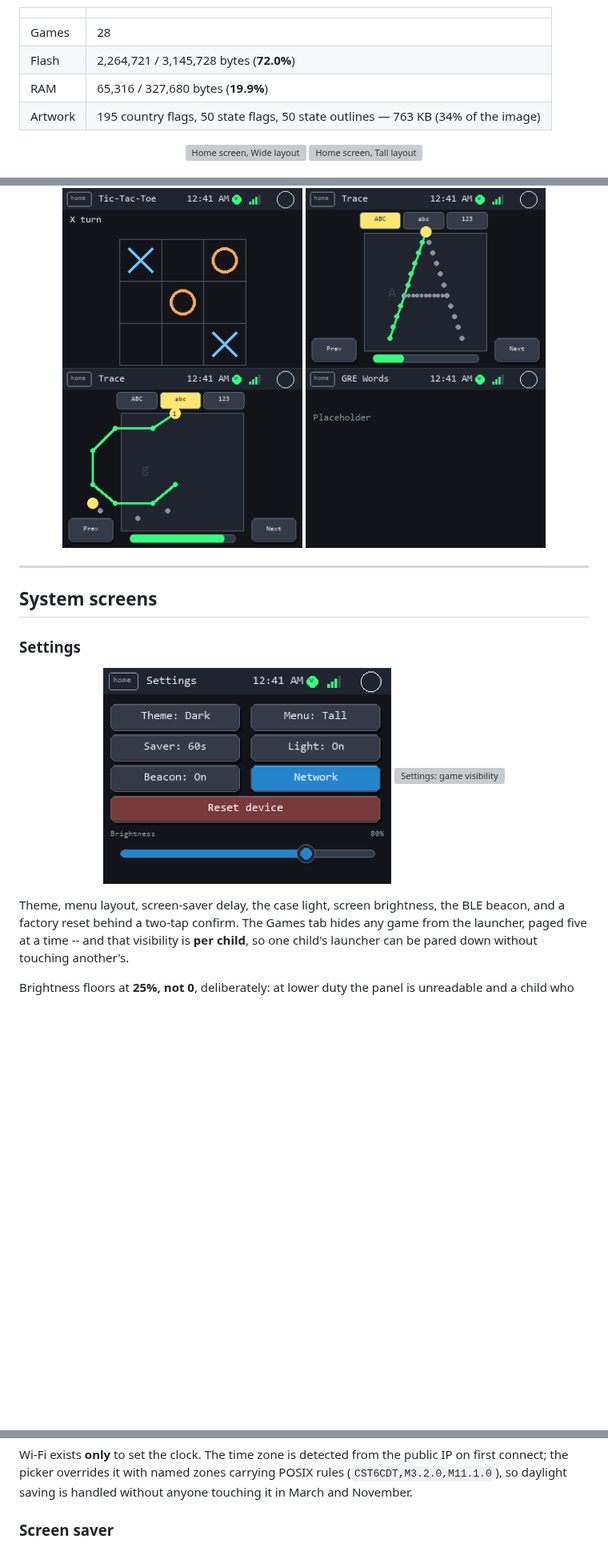
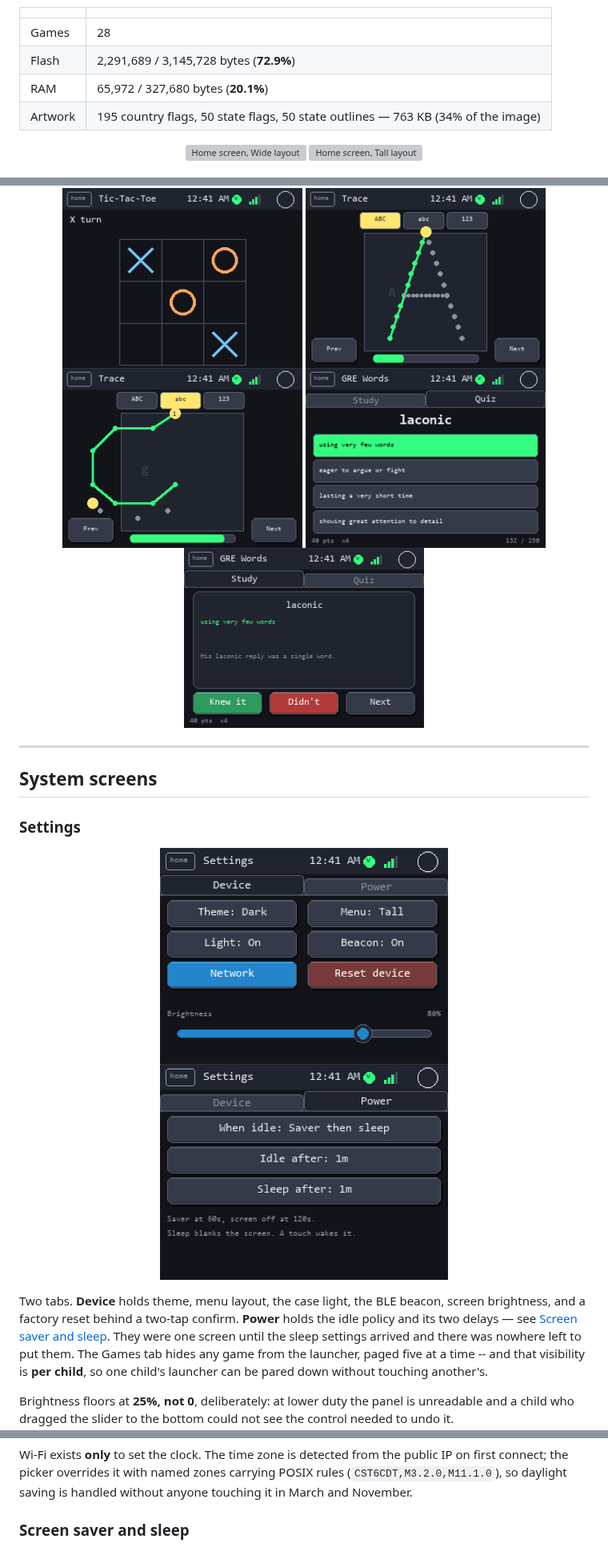
Before and after one commit to iamankushpandit/Gume, a Markdown page: README.md, 3 parts joined by grey strips. Shown at 80% size. GitHub-like rendering; pictures changed too: docs/screens/grewords-study.png (added), docs/screens/grewords.png, docs/screens/settings-device.png; blank space fills up the shorter version; grey boxes are pictures that could not be loaded.

```diff
--- a/README.md
+++ b/README.md
@@ -16,8 +16,8 @@ no data collection.** Two radios exist and both are narrow by design:
 | | |
 |---|---|
 | Games | 28 |
-| Flash | 2,264,721 / 3,145,728 bytes (**72.0%**) |
-| RAM | 65,316 / 327,680 bytes (**19.9%**) |
+| Flash | 2,291,689 / 3,145,728 bytes (**72.9%**) |
+| RAM | 65,972 / 327,680 bytes (**20.1%**) |
 | Artwork | 195 country flags, 50 state flags, 50 state outlines — 763 KB (34% of the image) |
 
 <p align="center">
@@ -222,7 +222,8 @@ One screen per game, in launcher order.
   <img src="docs/screens/tictactoe.png" width="300" alt="Tic-Tac-Toe">
   <img src="docs/screens/trace.png" width="300" alt="Trace: uppercase and digits">
   <img src="docs/screens/trace-lower.png" width="300" alt="Trace: lowercase letters">
-  <img src="docs/screens/grewords.png" width="300" alt="GRE Words">
+  <img src="docs/screens/grewords.png" width="300" alt="GRE Words: pick the meaning">
+  <img src="docs/screens/grewords-study.png" width="300" alt="GRE Words: study card">
 </p>
 
 ---
@@ -233,11 +234,14 @@ One screen per game, in launcher order.
 
 <p align="center">
   <img src="docs/screens/settings-device.png" width="360" alt="Settings: device">
-  <img src="docs/screens/settings-games.png" width="360" alt="Settings: game visibility">
+  <img src="docs/screens/settings-power.png" width="360" alt="Settings: power and sleep">
 </p>
 
-Theme, menu layout, screen-saver delay, the case light, screen brightness, the
-BLE beacon, and a factory reset behind a two-tap confirm. The Games tab hides
+Two tabs. **Device** holds theme, menu layout, the case light, the BLE beacon,
+screen brightness, and a factory reset behind a two-tap confirm. **Power** holds
+the idle policy and its two delays — see [Screen saver and
+sleep](#screen-saver-and-sleep). They were one screen until the sleep settings
+arrived and there was nowhere left to put them. The Games tab hides
 any game from the launcher, paged five at a time -- and that visibility is **per
 child**, so one child's launcher can be pared down without touching another's.
 
@@ -260,7 +264,7 @@ public IP on first connect; the picker overrides it with named zones carrying
 POSIX rules (`CST6CDT,M3.2.0,M11.1.0`), so daylight saving is handled without
 anyone touching it in March and November.
 
-### Screen saver
+### Screen saver and sleep
 
 <p align="center">
   <img src="docs/screens/screensaver.png" width="360" alt="Pong screen saver">
```
Also changed, not shown: other parts of README.md (+23 -1 lines), CHANGELOG.md (+20 -3 lines), CLAUDE.md (+15 -6 lines), 8 other files.
